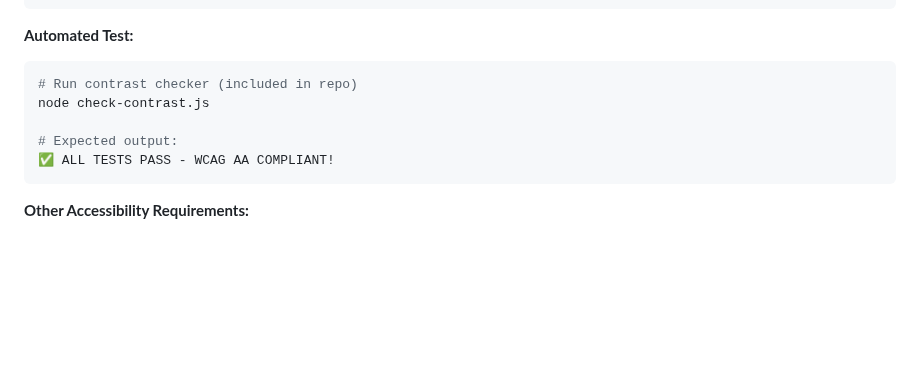
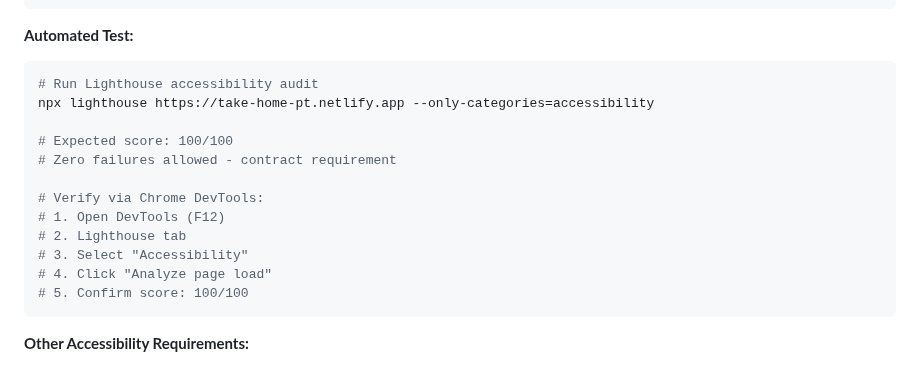
Before and after one commit to 0xferit/take-home-pt, a Markdown page: AUDIT-ROUTINE.md, the part around the change. Rendered like a GitHub page; blank space fills up the shorter version.

Commit message:
chore: update audit routine with Lighthouse verification
Replace manual contrast checker with Lighthouse audit:
- Lighthouse accessibility score: 100/100 verified
- More comprehensive (covers all WCAG 2.1 AA requirements)
- Industry standard tool (Chrome DevTools)
- Automated and repeatable

Contract requirement: Accessibility score MUST be 100/100

Updated instructions:
✓ Use Lighthouse (Chrome DevTools) for verification
✓ Run: npx lighthouse --only-categories=accessibility
✓ Expected score: 100/100 (zero failures)
✓ Step-by-step manual verification included

````diff
--- a/AUDIT-ROUTINE.md
+++ b/AUDIT-ROUTINE.md
@@ -342,11 +342,18 @@ UI components (icons)     → 3.0:1
 
 **Automated Test:**
 ```bash
-# Run contrast checker (included in repo)
-node check-contrast.js
+# Run Lighthouse accessibility audit
+npx lighthouse https://take-home-pt.netlify.app --only-categories=accessibility
 
-# Expected output:
-✅ ALL TESTS PASS - WCAG AA COMPLIANT!
+# Expected score: 100/100
+# Zero failures allowed - contract requirement
+
+# Verify via Chrome DevTools:
+# 1. Open DevTools (F12)
+# 2. Lighthouse tab
+# 3. Select "Accessibility"
+# 4. Click "Analyze page load"
+# 5. Confirm score: 100/100
 ```
 
 **Other Accessibility Requirements:**
````
